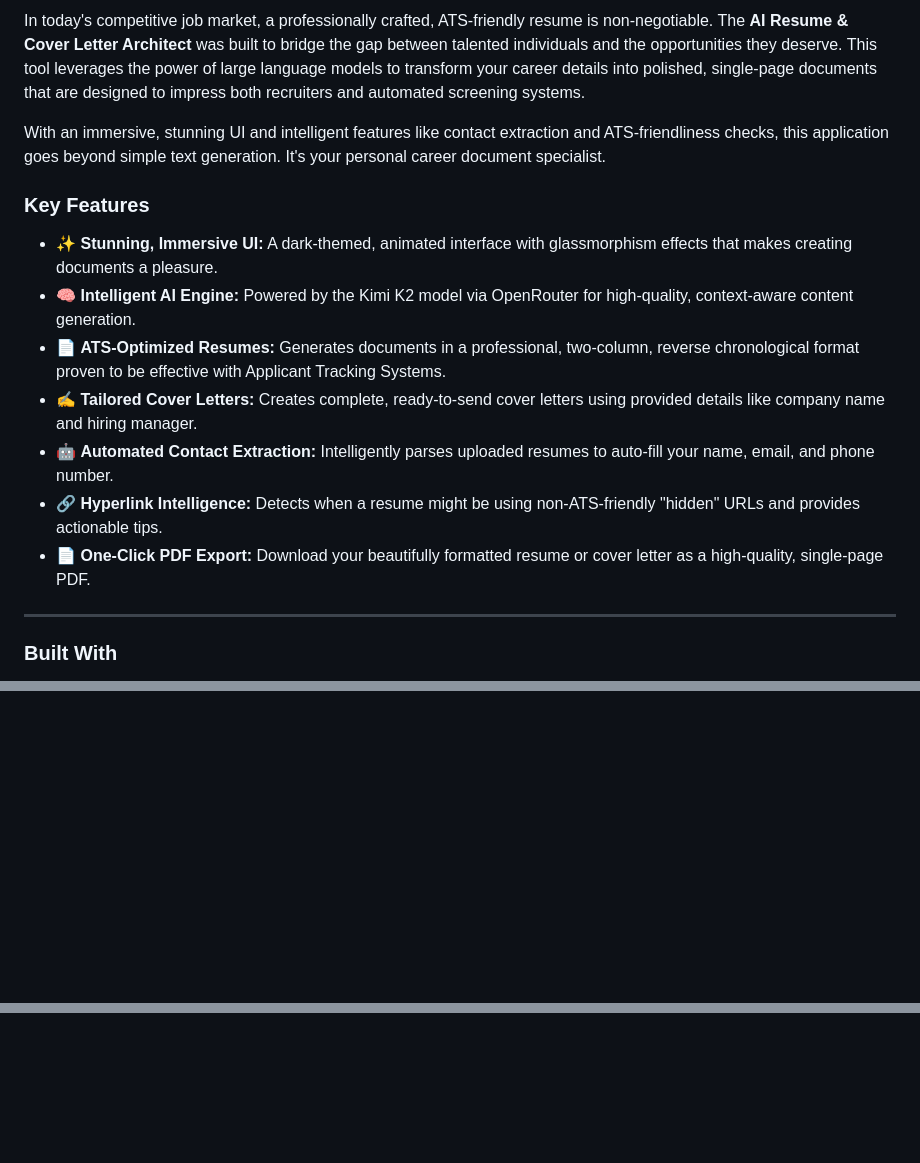
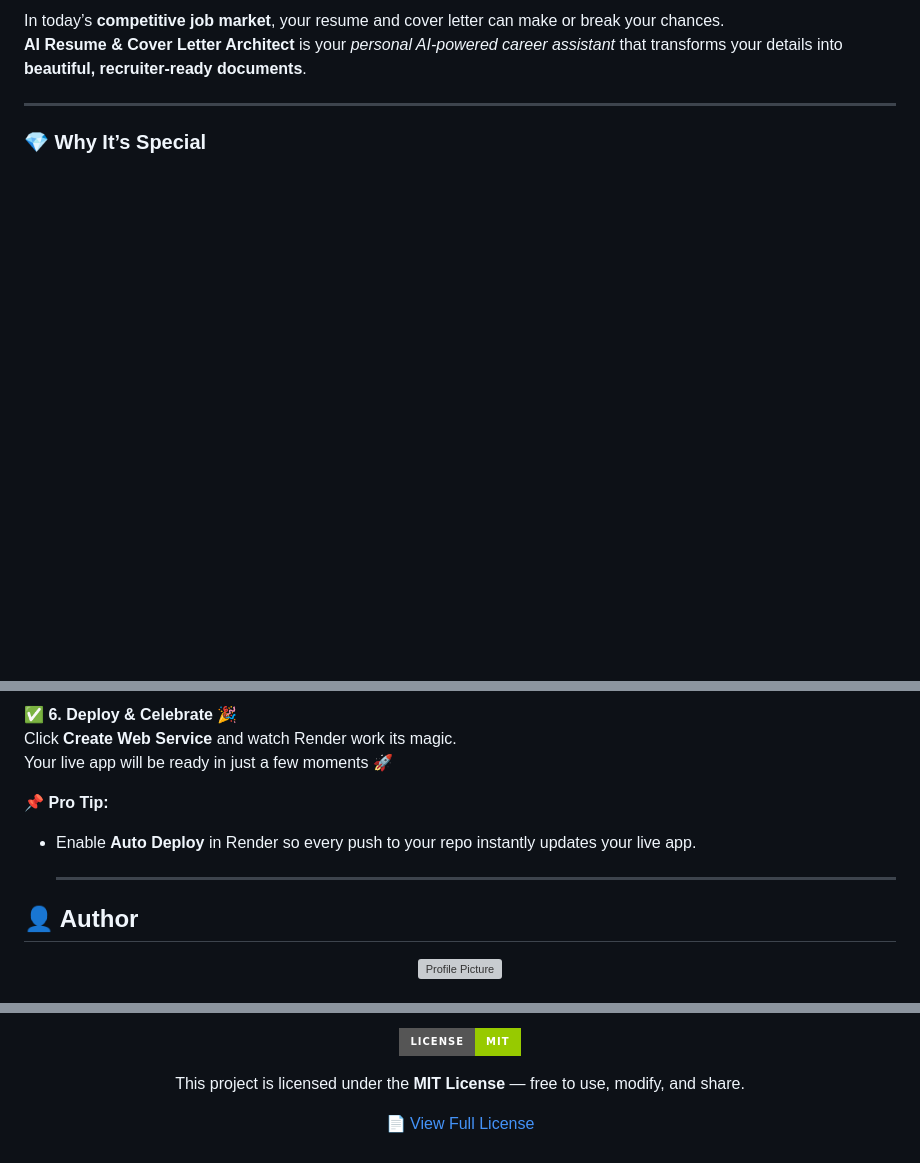
Before and after one commit to 22bq1a42d4/AI-Resume-Architect, a Markdown page: README.md, 3 parts joined by grey strips. Rendered like a GitHub page; badges without logos; blank space fills up the shorter version; grey boxes are pictures that could not be loaded.

```diff
--- a/README.md
+++ b/README.md
@@ -23,19 +29,8 @@
 
-In today's competitive job market, a professionally crafted, ATS-friendly resume is non-negotiable. The **AI Resume & Cover Letter Architect** was built to bridge the gap between talented individuals and the opportunities they deserve. This tool leverages the power of large language models to transform your career details into polished, single-page documents that are designed to impress both recruiters and automated screening systems.
-
-With an immersive, stunning UI and intelligent features like contact extraction and ATS-friendliness checks, this application goes beyond simple text generation. It's your personal career document specialist.
-
-### Key Features
-
-* ✨ **Stunning, Immersive UI:** A dark-themed, animated interface with glassmorphism effects that makes creating documents a pleasure.
-* 🧠 **Intelligent AI Engine:** Powered by the Kimi K2 model via OpenRouter for high-quality, context-aware content generation.
-* 📄 **ATS-Optimized Resumes:** Generates documents in a professional, two-column, reverse chronological format proven to be effective with Applicant Tracking Systems.
-* ✍️ **Tailored Cover Letters:** Creates complete, ready-to-send cover letters using provided details like company name and hiring manager.
-* 🤖 **Automated Contact Extraction:** Intelligently parses uploaded resumes to auto-fill your name, email, and phone number.
-* 🔗 **Hyperlink Intelligence:** Detects when a resume might be using non-ATS-friendly "hidden" URLs and provides actionable tips.
-* 📄 **One-Click PDF Export:** Download your beautifully formatted resume or cover letter as a high-quality, single-page PDF.
+In today’s **competitive job market**, your resume and cover letter can make or break your chances.
+**AI Resume & Cover Letter Architect** is your *personal AI-powered career assistant* that transforms your details into **beautiful, recruiter-ready documents**.
 
 ---
 
-### Built With
+### 💎 Why It’s Special
 
@@ -112,0 +125,18 @@ This application is deployed on **Render**. You can deploy your own instance by
+✅ **6. Deploy & Celebrate** 🎉
+Click **Create Web Service** and watch Render work its magic.
+Your live app will be ready in just a few moments 🚀
+
+
+
+📌 **Pro Tip:**
+- Enable **Auto Deploy** in Render so every push to your repo instantly updates your live app.
+
+  ---
+## 👤 Author
+
+<p align="center">
+  <a href="https://github.com/22bq1a42d4">
+    <img src="https://avatars.githubusercontent.com/u/00000000?v=4" width="150" style="border-radius:50%;" alt="Profile Picture"/>
+  </a>
+</p>
+
@@ -118,0 +180,11 @@ Distributed under the MIT License. See `LICENSE` for more information.
+<p align="center">
+  <img src="https://img.shields.io/badge/License-MIT-green?style=for-the-badge&logo=open-source-initiative&logoColor=white" alt="MIT License Badge" />
+</p>
+
+<p align="center">
+  This project is licensed under the <strong>MIT License</strong> — free to use, modify, and share.
+</p>
+
+<p align="center">
+  📄 <a href="./LICENSE" target="_blank">View Full License</a>
+</p>
```
Also changed, not shown: other parts of README.md (+125 -71 lines).
